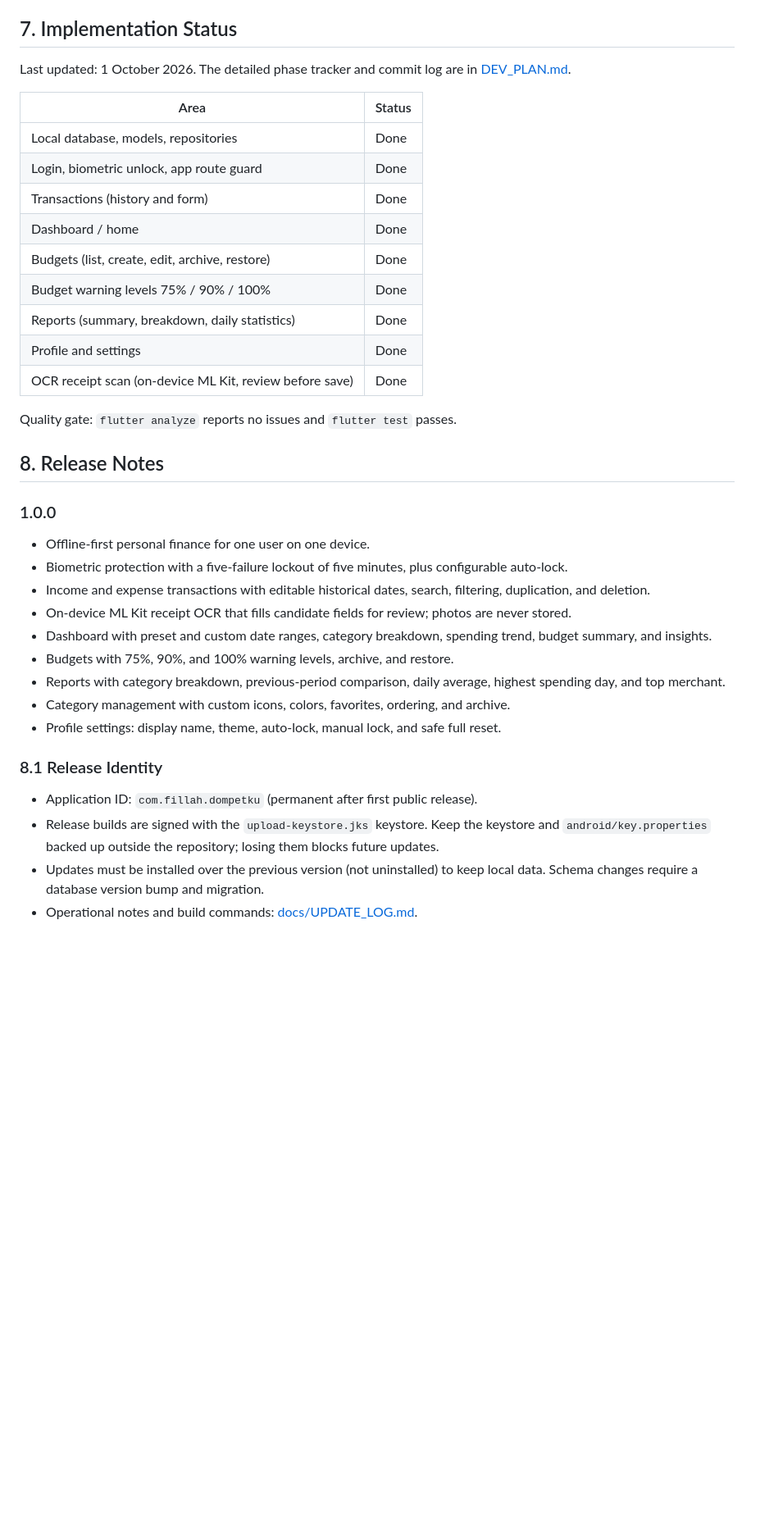
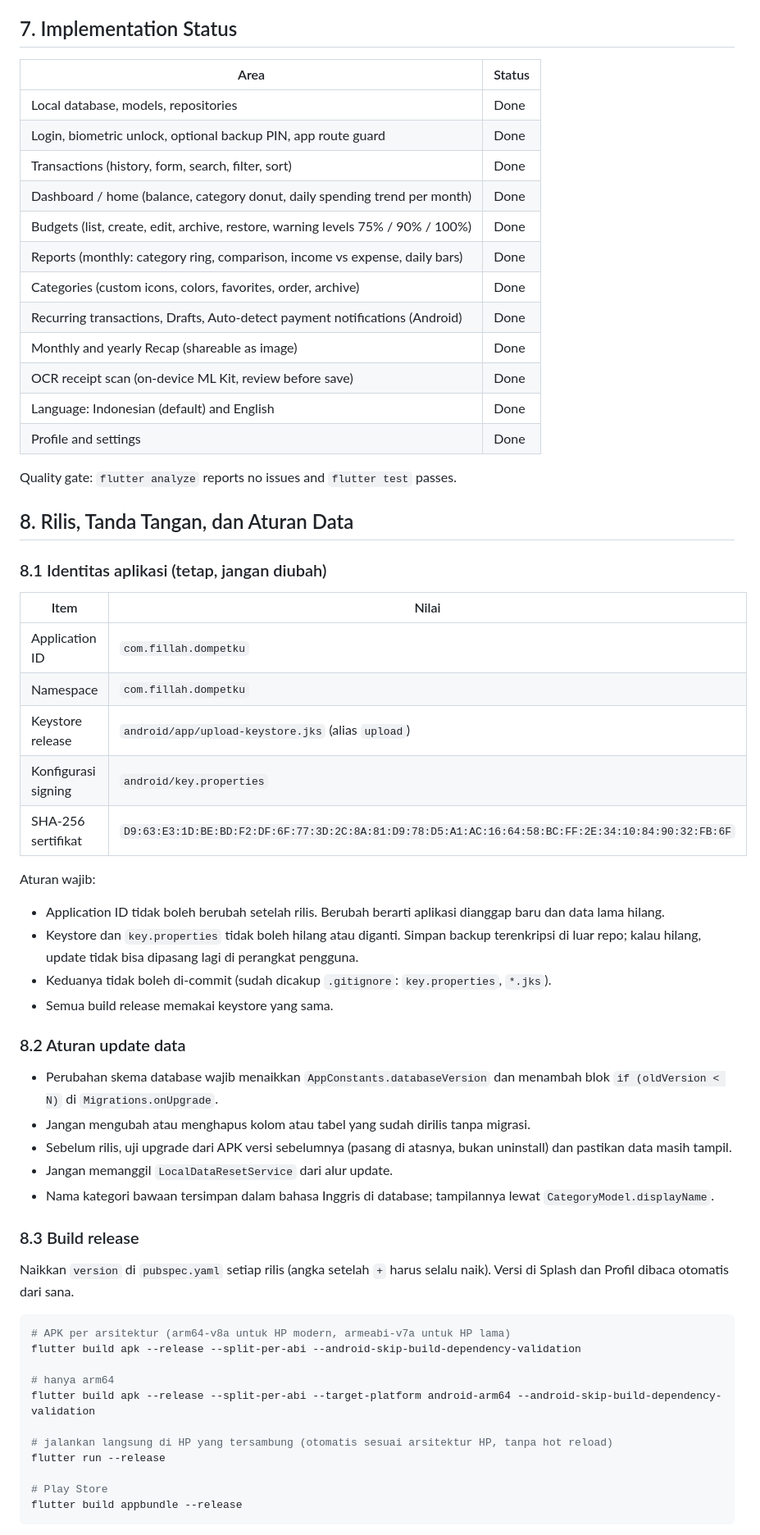
Before and after one commit to ikhsan-fillah/dompetku-app, a Markdown page: README.md, the part around one of its changes. Shown at 82% size. Rendered like a GitHub page; blank space fills up the shorter version.

Commit message:
docs: sisakan README.md, pindahkan aturan rilis dan riwayat versi ke README
Hapus DEV_PLAN, spec desain v3 dan v4, UPDATE_LOG, dan README template
iOS. Identitas aplikasi, aturan keystore dan update data, perintah build,
dan riwayat versi kini ada di README bagian 8 dan 9.

Co-Authored-By: Claude Sonnet 5.5 <noreply@anthropic.com>

````diff
--- a/README.md
+++ b/README.md
@@ -246,39 +245,65 @@ The product direction is considered complete when the specification is clear abo
 
 ## 7. Implementation Status
 
-Last updated: 1 October 2026. The detailed phase tracker and commit log are in [DEV_PLAN.md](DEV_PLAN.md).
-
 | Area | Status |
 |---|---|
 | Local database, models, repositories | Done |
-| Login, biometric unlock, app route guard | Done |
-| Transactions (history and form) | Done |
-| Dashboard / home | Done |
-| Budgets (list, create, edit, archive, restore) | Done |
-| Budget warning levels 75% / 90% / 100% | Done |
-| Reports (summary, breakdown, daily statistics) | Done |
+| Login, biometric unlock, optional backup PIN, app route guard | Done |
+| Transactions (history, form, search, filter, sort) | Done |
+| Dashboard / home (balance, category donut, daily spending trend per month) | Done |
+| Budgets (list, create, edit, archive, restore, warning levels 75% / 90% / 100%) | Done |
+| Reports (monthly: category ring, comparison, income vs expense, daily bars) | Done |
+| Categories (custom icons, colors, favorites, order, archive) | Done |
+| Recurring transactions, Drafts, Auto-detect payment notifications (Android) | Done |
+| Monthly and yearly Recap (shareable as image) | Done |
+| OCR receipt scan (on-device ML Kit, review before save) | Done |
+| Language: Indonesian (default) and English | Done |
 | Profile and settings | Done |
-| OCR receipt scan (on-device ML Kit, review before save) | Done |
 
 Quality gate: `flutter analyze` reports no issues and `flutter test` passes.
 
-## 8. Release Notes
+## 8. Rilis, Tanda Tangan, dan Aturan Data
 
-### 1.0.0
+### 8.1 Identitas aplikasi (tetap, jangan diubah)
 
-- Offline-first personal finance for one user on one device.
-- Biometric protection with a five-failure lockout of five minutes, plus configurable auto-lock.
-- Income and expense transactions with editable historical dates, search, filtering, duplication, and deletion.
-- On-device ML Kit receipt OCR that fills candidate fields for review; photos are never stored.
-- Dashboard with preset and custom date ranges, category breakdown, spending trend, budget summary, and insights.
-- Budgets with 75%, 90%, and 100% warning levels, archive, and restore.
-- Reports with category breakdown, previous-period comparison, daily average, highest spending day, and top merchant.
-- Category management with custom icons, colors, favorites, ordering, and archive.
-- Profile settings: display name, theme, auto-lock, manual lock, and safe full reset.
+| Item | Nilai |
+|---|---|
+| Application ID | `com.fillah.dompetku` |
+| Namespace | `com.fillah.dompetku` |
+| Keystore release | `android/app/upload-keystore.jks` (alias `upload`) |
+| Konfigurasi signing | `android/key.properties` |
+| SHA-256 sertifikat | `D9:63:E3:1D:BE:BD:F2:DF:6F:77:3D:2C:8A:81:D9:78:D5:A1:AC:16:64:58:BC:FF:2E:34:10:84:90:32:FB:6F` |
 
-### 8.1 Release Identity
+Aturan wajib:
 
-- Application ID: `com.fillah.dompetku` (permanent after first public release).
-- Release builds are signed with the `upload-keystore.jks` keystore. Keep the keystore and `android/key.properties` backed up outside the repository; losing them blocks future updates.
-- Updates must be installed over the previous version (not uninstalled) to keep local data. Schema changes require a database version bump and migration.
-- Operational notes and build commands: [docs/UPDATE_LOG.md](docs/UPDATE_LOG.md).
+- Application ID tidak boleh berubah setelah rilis. Berubah berarti aplikasi dianggap baru dan data lama hilang.
+- Keystore dan `key.properties` tidak boleh hilang atau diganti. Simpan backup terenkripsi di luar repo; kalau hilang, update tidak bisa dipasang lagi di perangkat pengguna.
+- Keduanya tidak boleh di-commit (sudah dicakup `.gitignore`: `key.properties`, `*.jks`).
+- Semua build release memakai keystore yang sama.
+
+### 8.2 Aturan update data
+
+- Perubahan skema database wajib menaikkan `AppConstants.databaseVersion` dan menambah blok `if (oldVersion < N)` di `Migrations.onUpgrade`.
+- Jangan mengubah atau menghapus kolom atau tabel yang sudah dirilis tanpa migrasi.
+- Sebelum rilis, uji upgrade dari APK versi sebelumnya (pasang di atasnya, bukan uninstall) dan pastikan data masih tampil.
+- Jangan memanggil `LocalDataResetService` dari alur update.
+- Nama kategori bawaan tersimpan dalam bahasa Inggris di database; tampilannya lewat `CategoryModel.displayName`.
+
+### 8.3 Build release
+
+Naikkan `version` di `pubspec.yaml` setiap rilis (angka setelah `+` harus selalu naik). Versi di Splash dan Profil dibaca otomatis dari sana.
+
+```powershell
+# APK per arsitektur (arm64-v8a untuk HP modern, armeabi-v7a untuk HP lama)
+flutter build apk --release --split-per-abi --android-skip-build-dependency-validation
+
+# hanya arm64
+flutter build apk --release --split-per-abi --target-platform android-arm64 --android-skip-build-dependency-validation
+
+# jalankan langsung di HP yang tersambung (otomatis sesuai arsitektur HP, tanpa hot reload)
+flutter run --release
+
+# Play Store
+flutter build appbundle --release
+```
+
````
Also changed, not shown: other parts of README.md (+54 -4 lines).
